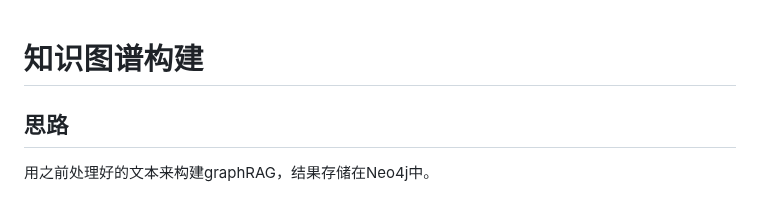
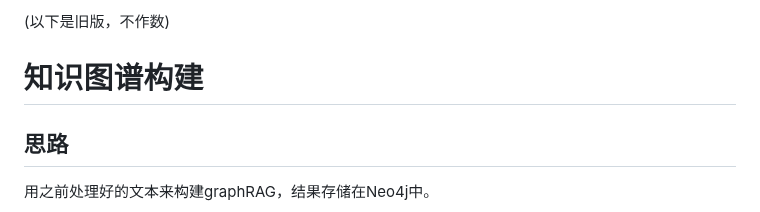
Before and after one commit to jrtat/Intelligent-Algorithm-Comprehensive-Practice, a Markdown page: KnowledgeGraph/README.md, the part around the change. GitHub-like rendering.

```diff
--- a/KnowledgeGraph/README.md
+++ b/KnowledgeGraph/README.md
@@ -1,3 +1,5 @@
+(以下是旧版，不作数)
+
 # 知识图谱构建
 
 ## 思路
```
